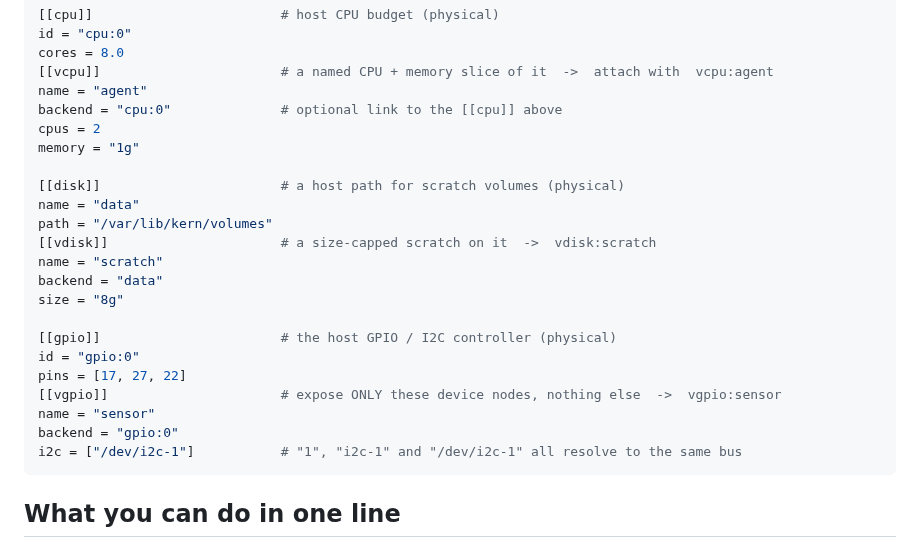
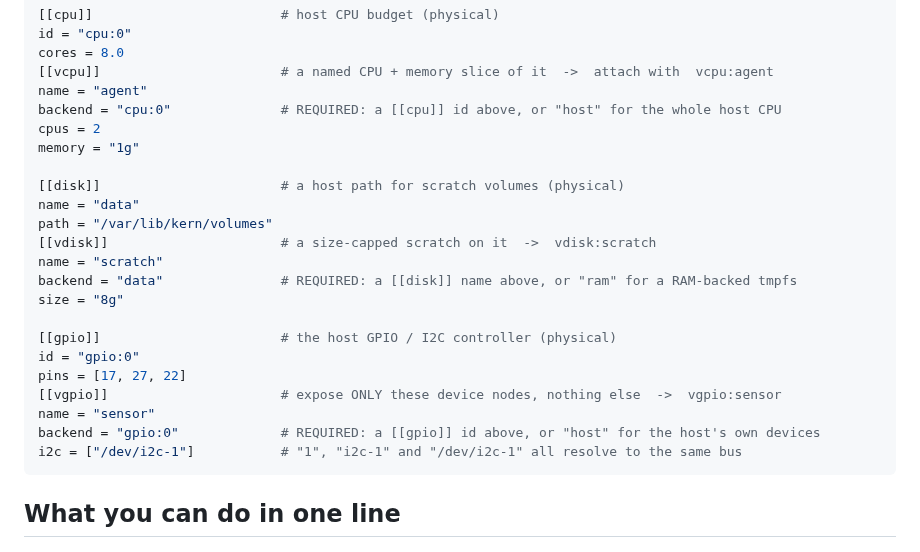
Before and after one commit to getkern/kern, a Markdown page: README.md, the part around the change. Drawn GitHub-style.

Commit message:
docs(readme): the profile example's inline comments say backend is REQUIRED, not optional
The prose was fixed but the [[vcpu]] block still commented backend = "cpu:0"
as an "optional link". Align all three backend lines with the mandatory
rule (a declared id, or host/ram).

````diff
--- a/README.md
+++ b/README.md
@@ -187,7 +187,7 @@ id = "cpu:0"
 cores = 8.0
 [[vcpu]]                       # a named CPU + memory slice of it  ->  attach with  vcpu:agent
 name = "agent"
-backend = "cpu:0"              # optional link to the [[cpu]] above
+backend = "cpu:0"              # REQUIRED: a [[cpu]] id above, or "host" for the whole host CPU
 cpus = 2
 memory = "1g"
 
@@ -196,7 +196,7 @@ name = "data"
 path = "/var/lib/kern/volumes"
 [[vdisk]]                      # a size-capped scratch on it  ->  vdisk:scratch
 name = "scratch"
-backend = "data"
+backend = "data"               # REQUIRED: a [[disk]] name above, or "ram" for a RAM-backed tmpfs
 size = "8g"
 
 [[gpio]]                       # the host GPIO / I2C controller (physical)
@@ -204,7 +204,7 @@ id = "gpio:0"
 pins = [17, 27, 22]
 [[vgpio]]                      # expose ONLY these device nodes, nothing else  ->  vgpio:sensor
 name = "sensor"
-backend = "gpio:0"
+backend = "gpio:0"             # REQUIRED: a [[gpio]] id above, or "host" for the host's own devices
 i2c = ["/dev/i2c-1"]           # "1", "i2c-1" and "/dev/i2c-1" all resolve to the same bus
 ```
 
````
